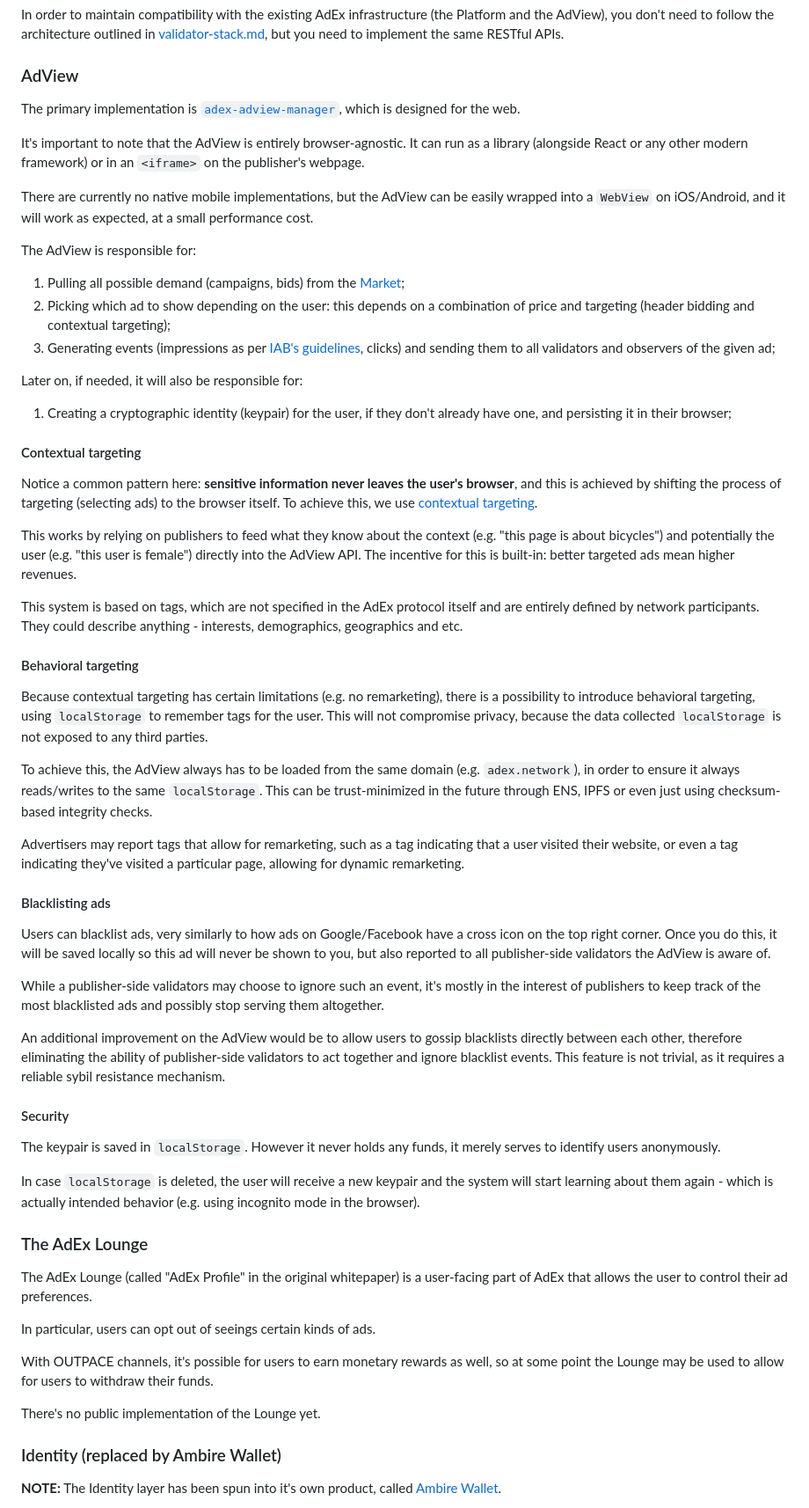
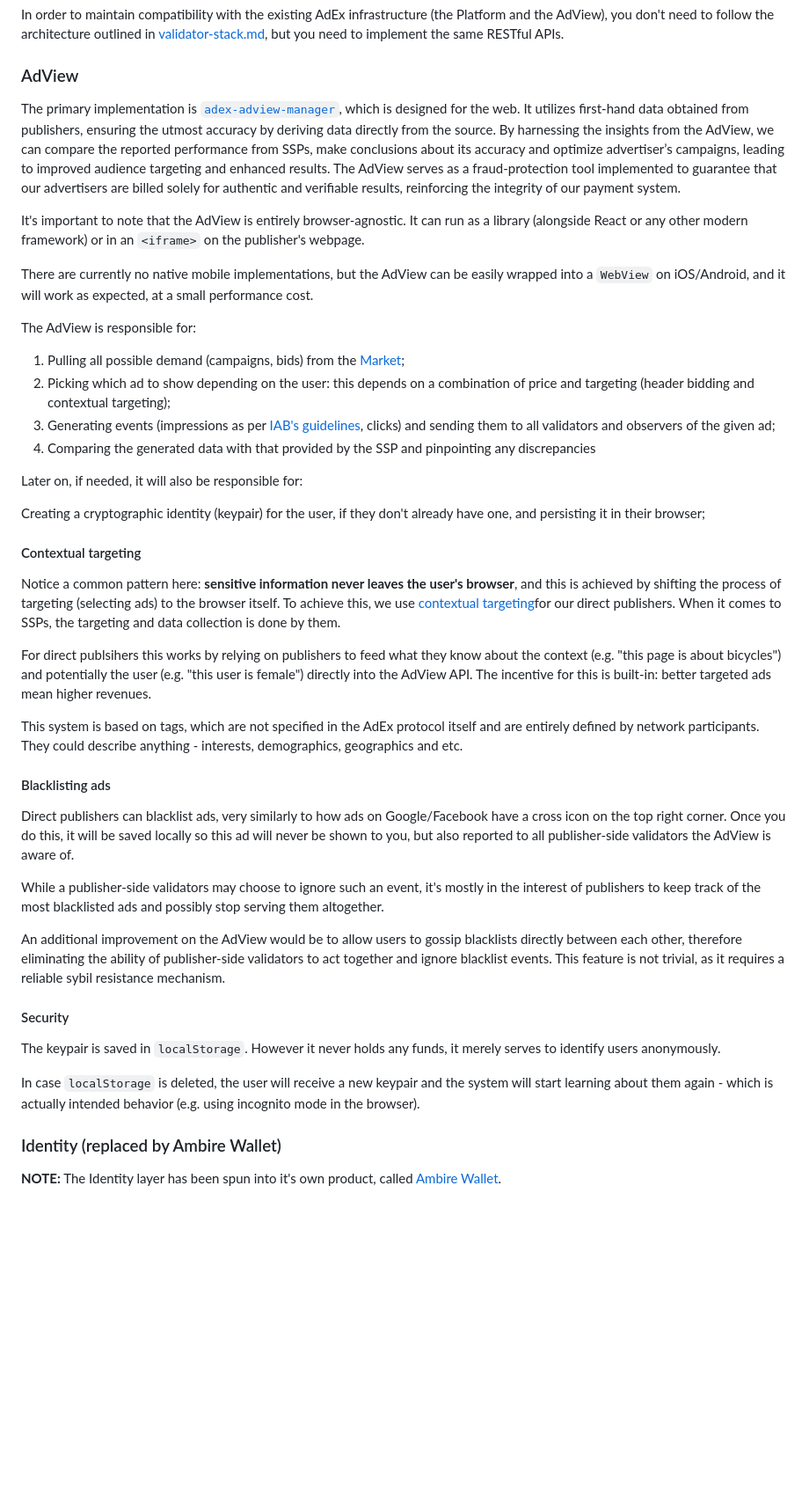
Before and after one commit to AmbireTech/adex-protocol, a Markdown page: README.md, the part around the change. Shown at 88% size. Rendered like a GitHub page; blank space fills up the shorter version.

```diff
--- a/README.md
+++ b/README.md
@@ -399,7 +399,8 @@ In order to maintain compatibility with the existing AdEx infrastructure (the Pl
 
 ### AdView
 
-The primary implementation is [`adex-adview-manager`](https://github.com/AdExNetwork/adex-adview-manager), which is designed for the web.
+The primary implementation is [`adex-adview-manager`](https://github.com/AdExNetwork/adex-adview-manager), which is designed for the web. It utilizes first-hand data obtained from publishers, ensuring the utmost accuracy by deriving data directly from the source. By harnessing the insights from the AdView, we can compare the reported performance from SSPs, make conclusions about its accuracy and optimize advertiser’s campaigns, leading to improved audience targeting and enhanced results. The AdView serves as a fraud-protection tool implemented to guarantee that our advertisers are billed solely for authentic and verifiable results, reinforcing the integrity of our payment system.
+
 
 It's important to note that the AdView is entirely browser-agnostic. It can run as a library (alongside React or any other modern framework) or in an `<iframe>` on the publisher's webpage.
 
@@ -410,33 +411,25 @@ The AdView is responsible for:
 1. Pulling all possible demand (campaigns, bids) from the [Market](#market);
 2. Picking which ad to show depending on the user: this depends on a combination of price and targeting (header bidding and contextual targeting);
 3. Generating events (impressions as per [IAB's guidelines](https://www.iab.com/wp-content/uploads/2015/06/Ad-Impression-Measurment-Guideline-US.pdf), clicks) and sending them to all validators and observers of the given ad;
+4. Comparing the generated data with that provided by the SSP and pinpointing any discrepancies
 
 Later on, if needed, it will also be responsible for:
 
-1. Creating a cryptographic identity (keypair) for the user, if they don't already have one, and persisting it in their browser;
+Creating a cryptographic identity (keypair) for the user, if they don't already have one, and persisting it in their browser;
+
 
 #### Contextual targeting
 
-Notice a common pattern here: **sensitive information never leaves the user's browser**, and this is achieved by shifting the process of targeting (selecting ads) to the browser itself. To achieve this, we use [contextual targeting](https://medium.com/the-adex-blog/why-we-use-contextual-targeting-d49f3ecf0acf).
+Notice a common pattern here: **sensitive information never leaves the user's browser**, and this is achieved by shifting the process of targeting (selecting ads) to the browser itself. To achieve this, we use [contextual targeting](https://medium.com/the-adex-blog/why-we-use-contextual-targeting-d49f3ecf0acf)for our direct publishers. When it comes to SSPs, the targeting and data collection is done by them.
 
-This works by relying on publishers to feed what they know about the context (e.g. "this page is about bicycles") and potentially the user (e.g. "this user is female") directly into the AdView API. The incentive for this is built-in: better targeted ads mean higher revenues.
+For direct publsihers this works by relying on publishers to feed what they know about the context (e.g. "this page is about bicycles") and potentially the user (e.g. "this user is female") directly into the AdView API. The incentive for this is built-in: better targeted ads mean higher revenues.
 
 This system is based on tags, which are not specified in the AdEx protocol itself and are entirely defined by network participants. They could describe anything - interests, demographics, geographics and etc.
 
 
-#### Behavioral targeting
-
-Because contextual targeting has certain limitations (e.g. no remarketing), there is a possibility to introduce behavioral targeting, using `localStorage` to remember tags for the user. This will not compromise privacy, because the data collected `localStorage` is not exposed to any third parties.
-
-To achieve this, the AdView always has to be loaded from the same domain (e.g. `adex.network`), in order to ensure it always reads/writes to the same `localStorage`. This can be trust-minimized in the future through ENS, IPFS or even just using checksum-based integrity checks.
-
-Advertisers may report tags that allow for remarketing, such as a tag indicating that a user visited their website, or even a tag indicating they've visited a particular page, allowing for dynamic remarketing.
-
-<div class='break-page'></div>
-
 #### Blacklisting ads
 
-Users can blacklist ads, very similarly to how ads on Google/Facebook have a cross icon on the top right corner. Once you do this, it will be saved locally so this ad will never be shown to you, but also reported to all publisher-side validators the AdView is aware of.
+Direct publishers can blacklist ads, very similarly to how ads on Google/Facebook have a cross icon on the top right corner. Once you do this, it will be saved locally so this ad will never be shown to you, but also reported to all publisher-side validators the AdView is aware of.
 
 While a publisher-side validators may choose to ignore such an event, it's mostly in the interest of publishers to keep track of the most blacklisted ads and possibly stop serving them altogether.
 
@@ -448,19 +441,6 @@ An additional improvement on the AdView would be to allow users to gossip blackl
 The keypair is saved in `localStorage`. However it never holds any funds, it merely serves to identify users anonymously.
 
 In case `localStorage` is deleted, the user will receive a new keypair and the system will start learning about them again - which is actually intended behavior (e.g. using incognito mode in the browser).
-
-
-### The AdEx Lounge
-
-The AdEx Lounge (called "AdEx Profile" in the original whitepaper) is a user-facing part of AdEx that allows the user to control their ad preferences.
-
-In particular, users can opt out of seeings certain kinds of ads.
-
-With OUTPACE channels, it's possible for users to earn monetary rewards as well, so at some point the Lounge may be used to allow for users to withdraw their funds.
-
-There's no public implementation of the Lounge yet.
-
-<div class='break-page'></div>
 
 ### Identity (replaced by Ambire Wallet)
 
```
